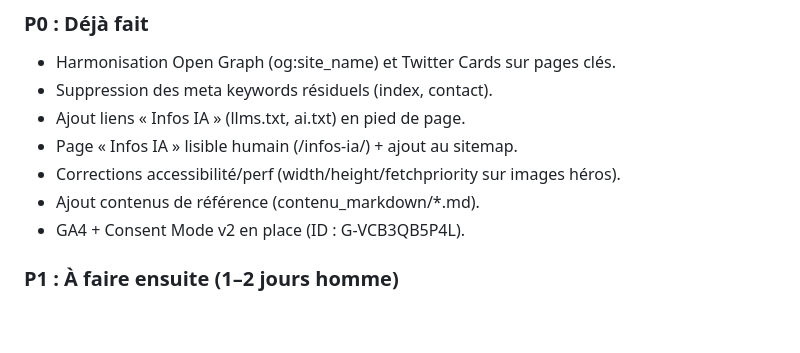
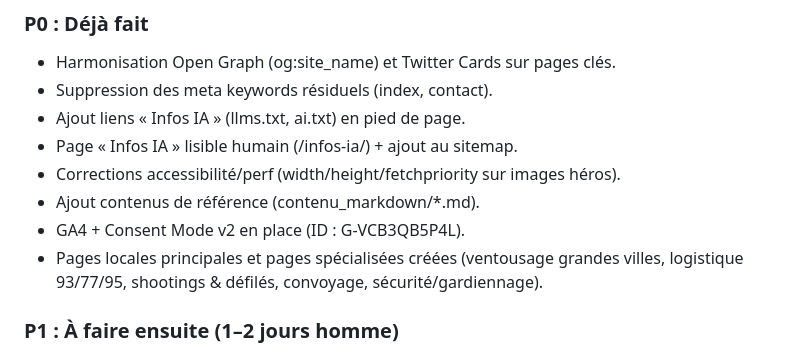
Before and after one commit to Soofmaax/bmsventouse.fr, a Markdown page: plan_action.md, the part around the change printed below. Rendered like a GitHub page; blank space fills up the shorter version.

Commit message:
docs(plan_action): update last updated date to 2025-12-21 and add note about created pages
Co-authored-by: Genie <genie@cosine.sh>

```diff
--- a/plan_action.md
+++ b/plan_action.md
@@ -19,6 +19,7 @@ Dernière mise à jour : 2025-09-30
 - Corrections accessibilité/perf (width/height/fetchpriority sur images héros).
 - Ajout contenus de référence (contenu_markdown/*.md).
 - GA4 + Consent Mode v2 en place (ID : G-VCB3QB5P4L).
+- Pages locales principales et pages spécialisées créées (ventousage grandes villes, logistique 93/77/95, shootings & défilés, convoyage, sécurité/gardiennage).
 
 ### P1 : À faire ensuite (1–2 jours homme)
 
```
Also changed, not shown: other parts of plan_action.md (+1 -1 lines).
